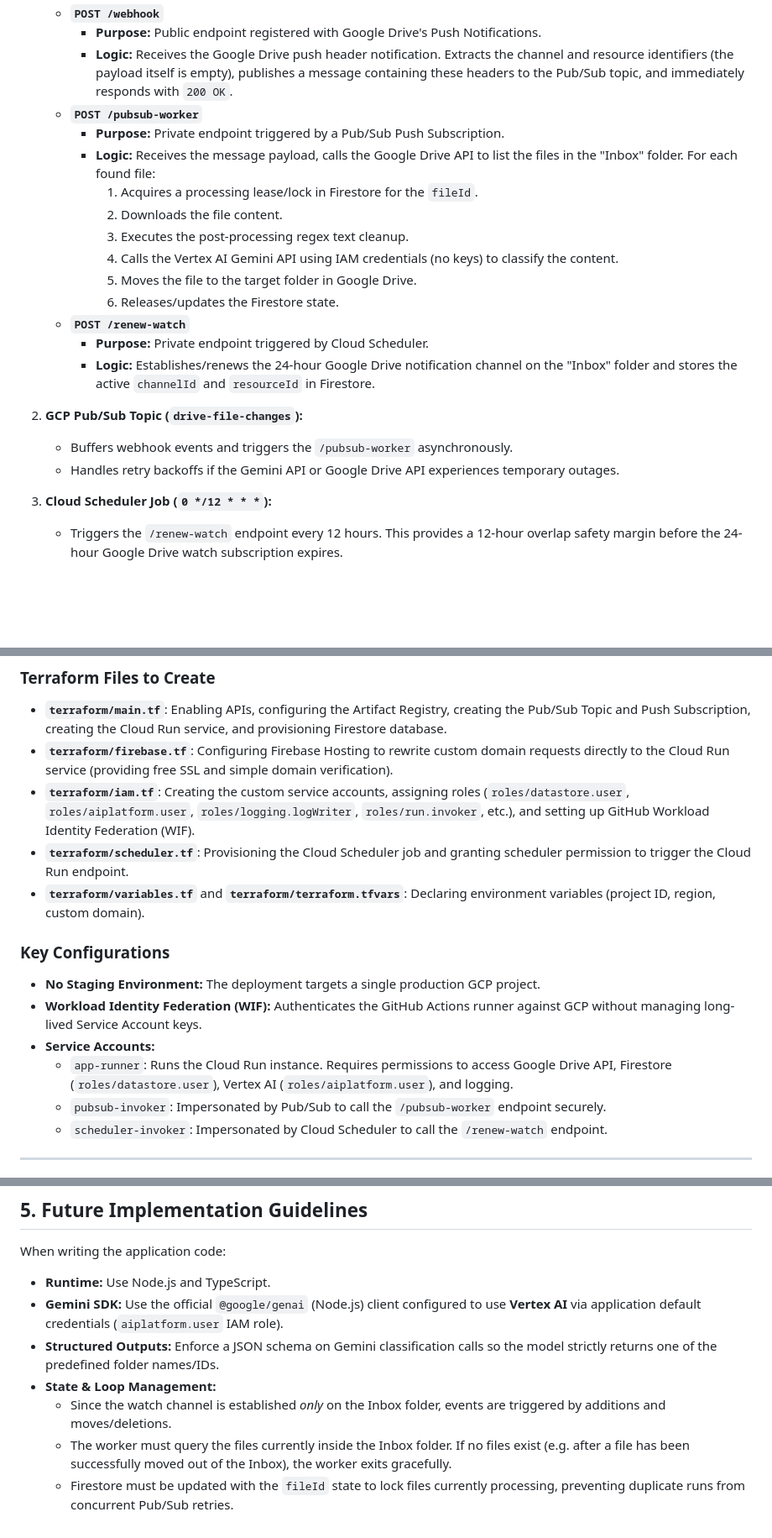
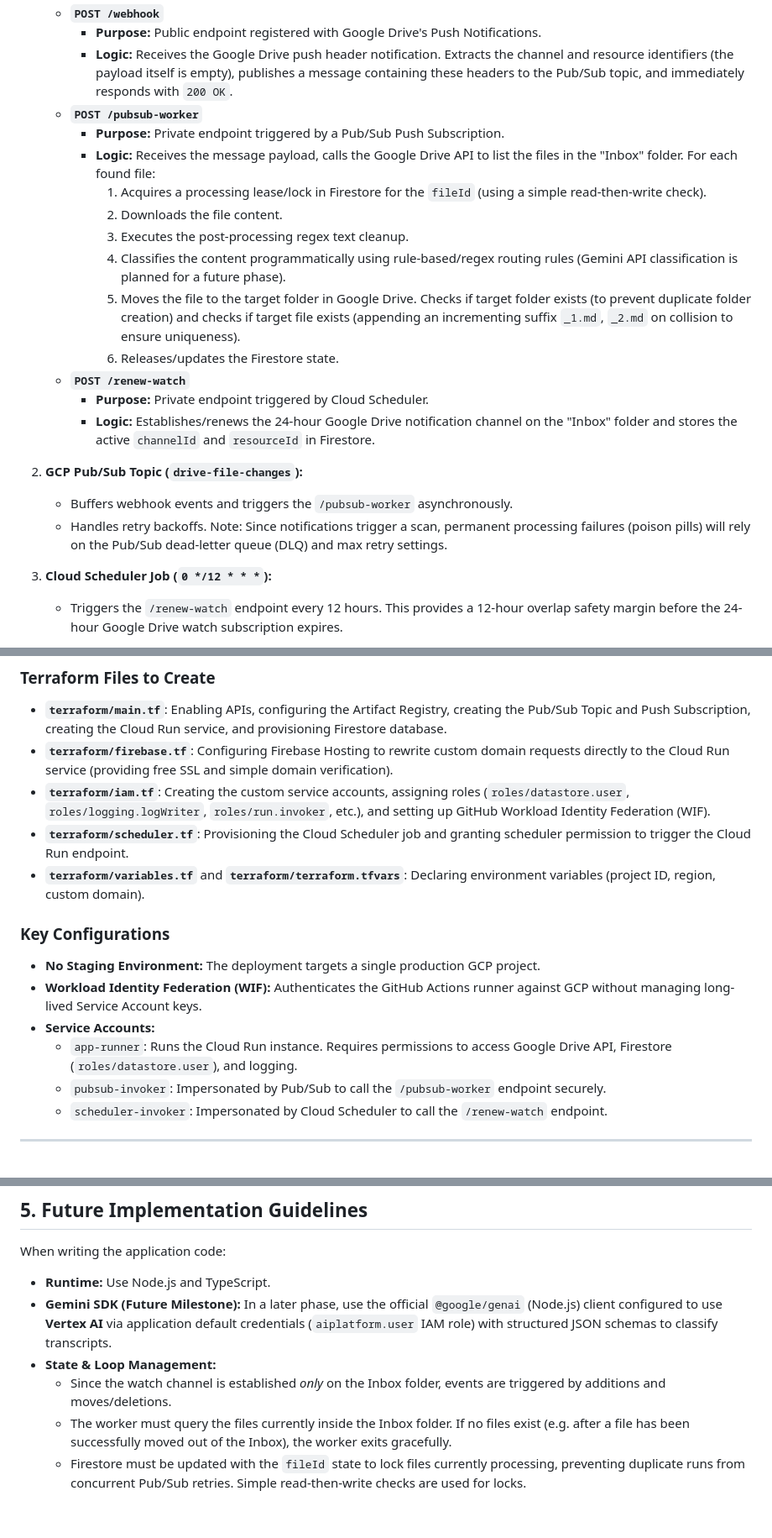
Before and after one commit to billnapier/plaud_processor, a Markdown page: docs/Tech_Stack.md, 3 parts joined by grey strips. Shown at 84% size. Rendered like a GitHub page; blank space fills up the shorter version.

Commit message:
docs: update detailed design and tech stack based on architectural review decisions

```diff
--- a/docs/Tech_Stack.md
+++ b/docs/Tech_Stack.md
@@ -42,11 +42,11 @@ graph TD
    - **`POST /pubsub-worker`**
      * **Purpose:** Private endpoint triggered by a Pub/Sub Push Subscription.
      * **Logic:** Receives the message payload, calls the Google Drive API to list the files in the "Inbox" folder. For each found file:
-       1. Acquires a processing lease/lock in Firestore for the `fileId`.
+       1. Acquires a processing lease/lock in Firestore for the `fileId` (using a simple read-then-write check).
        2. Downloads the file content.
        3. Executes the post-processing regex text cleanup.
-       4. Calls the Vertex AI Gemini API using IAM credentials (no keys) to classify the content.
-       5. Moves the file to the target folder in Google Drive.
+       4. Classifies the content programmatically using rule-based/regex routing rules (Gemini API classification is planned for a future phase).
+       5. Moves the file to the target folder in Google Drive. Checks if target folder exists (to prevent duplicate folder creation) and checks if target file exists (appending an incrementing suffix `_1.md`, `_2.md` on collision to ensure uniqueness).
        6. Releases/updates the Firestore state.
    - **`POST /renew-watch`**
      * **Purpose:** Private endpoint triggered by Cloud Scheduler.
@@ -54,7 +54,7 @@ graph TD
 
 2. **GCP Pub/Sub Topic (`drive-file-changes`):**
    * Buffers webhook events and triggers the `/pubsub-worker` asynchronously.
-   * Handles retry backoffs if the Gemini API or Google Drive API experiences temporary outages.
+   * Handles retry backoffs. Note: Since notifications trigger a scan, permanent processing failures (poison pills) will rely on the Pub/Sub dead-letter queue (DLQ) and max retry settings.
 
 3. **Cloud Scheduler Job (`0 */12 * * *`):**
    * Triggers the `/renew-watch` endpoint every 12 hours. This provides a 12-hour overlap safety margin before the 24-hour Google Drive watch subscription expires.
@@ -68,7 +68,7 @@ We manage all infrastructure using Terraform. The structure mirrors the single-e
 ### Terraform Files to Create
 * **`terraform/main.tf`**: Enabling APIs, configuring the Artifact Registry, creating the Pub/Sub Topic and Push Subscription, creating the Cloud Run service, and provisioning Firestore database.
 * **`terraform/firebase.tf`**: Configuring Firebase Hosting to rewrite custom domain requests directly to the Cloud Run service (providing free SSL and simple domain verification).
-* **`terraform/iam.tf`**: Creating the custom service accounts, assigning roles (`roles/datastore.user`, `roles/aiplatform.user`, `roles/logging.logWriter`, `roles/run.invoker`, etc.), and setting up GitHub Workload Identity Federation (WIF).
+* **`terraform/iam.tf`**: Creating the custom service accounts, assigning roles (`roles/datastore.user`, `roles/logging.logWriter`, `roles/run.invoker`, etc.), and setting up GitHub Workload Identity Federation (WIF).
 * **`terraform/scheduler.tf`**: Provisioning the Cloud Scheduler job and granting scheduler permission to trigger the Cloud Run endpoint.
 * **`terraform/variables.tf`** and **`terraform/terraform.tfvars`**: Declaring environment variables (project ID, region, custom domain).
 
@@ -76,7 +76,7 @@ We manage all infrastructure using Terraform. The structure mirrors the single-e
 * **No Staging Environment:** The deployment targets a single production GCP project.
 * **Workload Identity Federation (WIF):** Authenticates the GitHub Actions runner against GCP without managing long-lived Service Account keys.
 * **Service Accounts:**
-  * `app-runner`: Runs the Cloud Run instance. Requires permissions to access Google Drive API, Firestore (`roles/datastore.user`), Vertex AI (`roles/aiplatform.user`), and logging.
+  * `app-runner`: Runs the Cloud Run instance. Requires permissions to access Google Drive API, Firestore (`roles/datastore.user`), and logging.
   * `pubsub-invoker`: Impersonated by Pub/Sub to call the `/pubsub-worker` endpoint securely.
   * `scheduler-invoker`: Impersonated by Cloud Scheduler to call the `/renew-watch` endpoint.
 
@@ -99,9 +99,8 @@ For the integration to work seamlessly, the following must be set up:
 
 When writing the application code:
 * **Runtime:** Use Node.js and TypeScript.
-* **Gemini SDK:** Use the official `@google/genai` (Node.js) client configured to use **Vertex AI** via application default credentials (`aiplatform.user` IAM role).
-* **Structured Outputs:** Enforce a JSON schema on Gemini classification calls so the model strictly returns one of the predefined folder names/IDs.
+* **Gemini SDK (Future Milestone):** In a later phase, use the official `@google/genai` (Node.js) client configured to use **Vertex AI** via application default credentials (`aiplatform.user` IAM role) with structured JSON schemas to classify transcripts.
 * **State & Loop Management:**
   - Since the watch channel is established *only* on the Inbox folder, events are triggered by additions and moves/deletions.
   - The worker must query the files currently inside the Inbox folder. If no files exist (e.g. after a file has been successfully moved out of the Inbox), the worker exits gracefully.
-  - Firestore must be updated with the `fileId` state to lock files currently processing, preventing duplicate runs from concurrent Pub/Sub retries.
+  - Firestore must be updated with the `fileId` state to lock files currently processing, preventing duplicate runs from concurrent Pub/Sub retries. Simple read-then-write checks are used for locks.
```
Also changed, not shown: docs/Detailed_Design.md (added, +261 -0 lines).
